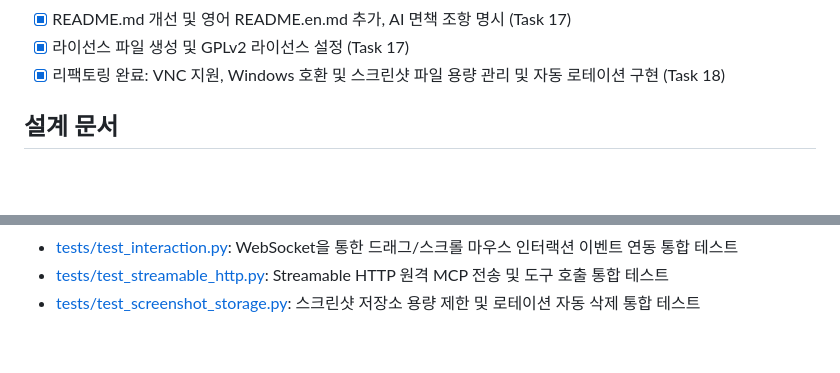
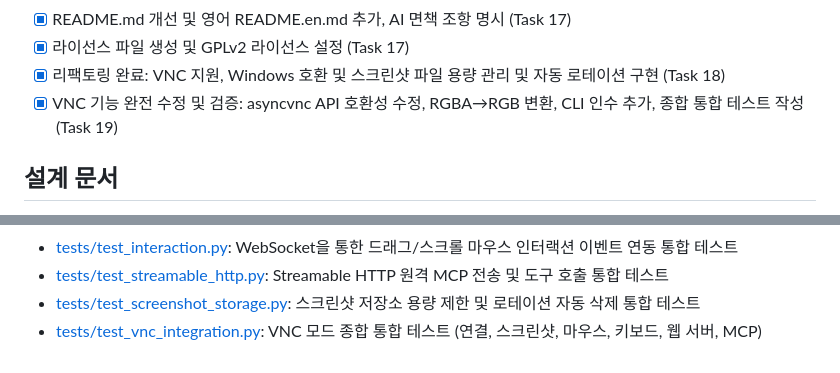
Before and after one commit to HLe4s-kaist/vm-mcp, a Markdown page: MEMORY.md, 2 parts joined by grey strips. Rendered like a GitHub page; blank space fills up the shorter version.

Commit message:
docs: MEMORY.md 업데이트 - Task 19 VNC 수정 기록 추가

```diff
--- a/MEMORY.md
+++ b/MEMORY.md
@@ -15,6 +15,7 @@
 - [x] README.md 개선 및 영어 README.en.md 추가, AI 면책 조항 명시 (Task 17)
 - [x] 라이선스 파일 생성 및 GPLv2 라이선스 설정 (Task 17)
 - [x] 리팩토링 완료: VNC 지원, Windows 호환 및 스크린샷 파일 용량 관리 및 자동 로테이션 구현 (Task 18)
+- [x] VNC 기능 완전 수정 및 검증: asyncvnc API 호환성 수정, RGBA→RGB 변환, CLI 인수 추가, 종합 통합 테스트 작성 (Task 19)
 
 ## 설계 문서
 - [design/main.md](./design/main.md): 시스템 전체 설계 (Existing Tools를 활용한 MCP Wrapping 구조)
@@ -41,3 +42,4 @@
 - [tests/test_interaction.py](./tests/test_interaction.py): WebSocket을 통한 드래그/스크롤 마우스 인터랙션 이벤트 연동 통합 테스트
 - [tests/test_streamable_http.py](./tests/test_streamable_http.py): Streamable HTTP 원격 MCP 전송 및 도구 호출 통합 테스트
 - [tests/test_screenshot_storage.py](./tests/test_screenshot_storage.py): 스크린샷 저장소 용량 제한 및 로테이션 자동 삭제 통합 테스트
+- [tests/test_vnc_integration.py](./tests/test_vnc_integration.py): VNC 모드 종합 통합 테스트 (연결, 스크린샷, 마우스, 키보드, 웹 서버, MCP)
```
